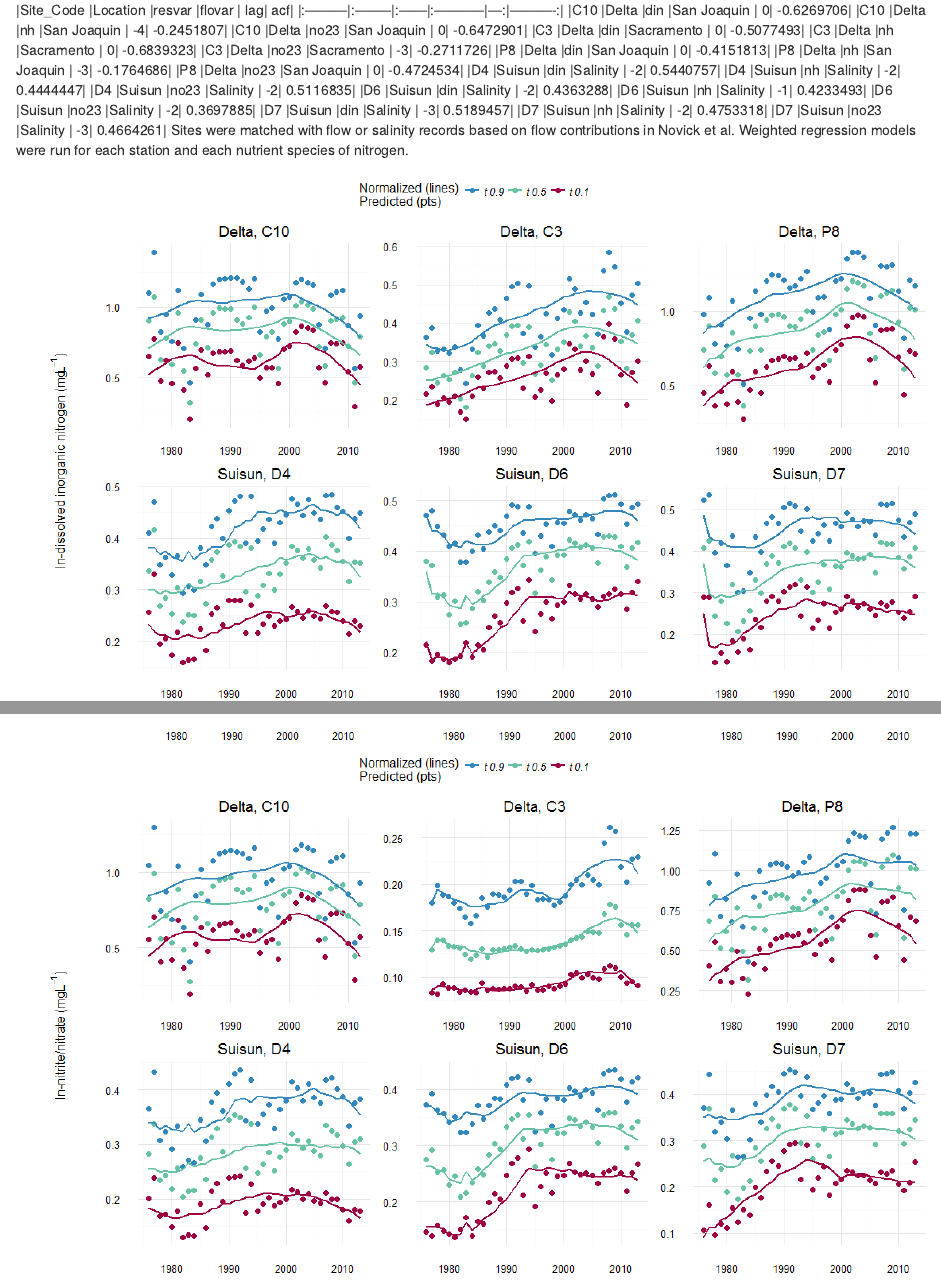
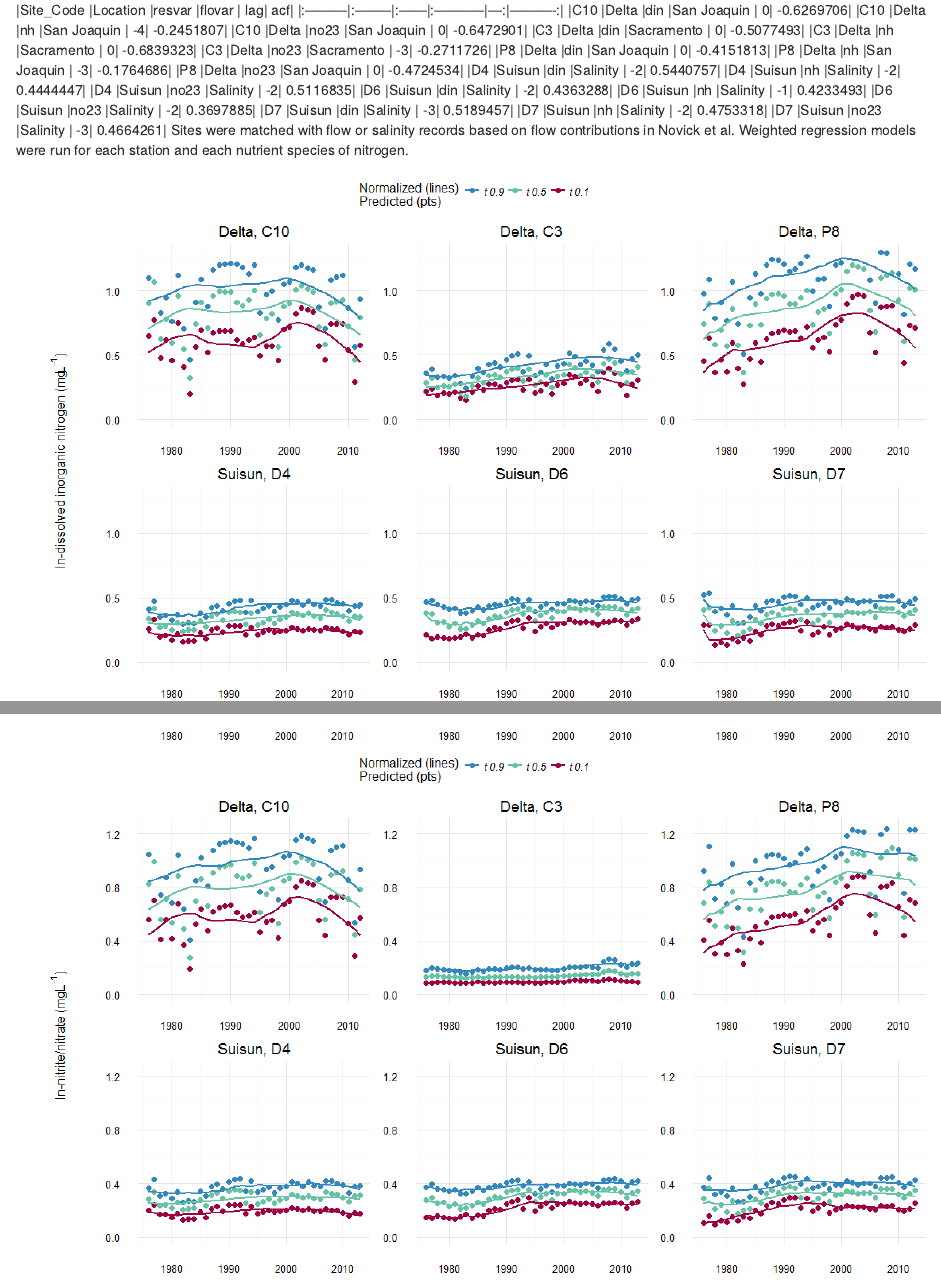
Before and after one commit to fawda123/sf_trends, an R Markdown document (README.Rmd): the page in a window 1100 px wide, from 3200 px down, and a second part further down, joined at a grey line. The pictures show the output file README.html that the author committed with the source, opened offline.

Commit message:
fixed y axes on readme

```diff
--- a/README.Rmd
+++ b/README.Rmd
@@ -128,8 +128,8 @@ for(i in 1:nrow(mods)){
   p <- prdnrmplot(toplo) +
     ggtitle(lab) +
     theme_minimal() +
-    theme(axis.title = element_blank(), legend.position = 'top')#+
-    # scale_y_continuous(limits = c(0, limy))
+    theme(axis.title = element_blank(), legend.position = 'top') +
+    scale_y_continuous(limits = c(0, limy))
 
   # get legend
   if(i == 1) pleg <- g_legend(p)
@@ -198,9 +198,9 @@ for(i in 1:nrow(mods)){
   p <- dynaplot(toplo, month = c(1, 4, 7, 10), ncol = 1) +
     ggtitle(lab) +
     theme_minimal() +
-    theme(axis.title = element_blank(), legend.position = 'top')# +
+    theme(axis.title = element_blank(), legend.position = 'top') +
     # scale_x_continuous(limits = c(0, 1)) +
-    # scale_y_continuous(limits = c(0, limy))
+    scale_y_continuous(limits = c(0, limy))
 
   # flip if Suisun (salinity was used)
   if(as.character(mods[i, 'Location']) == 'Suisun')
```
Also changed, not shown: README.html, README_files/figure-html/unnamed-chunk-6-1.png, README_files/figure-html/unnamed-chunk-6-2.png, README_files/figure-html/unnamed-chunk-6-3.png, README_files/figure-html/unnamed-chunk-7-1.png, README_files/figure-html/unnamed-chunk-7-2.png, README_files/figure-html/unnamed-chunk-7-3.png, sf_trends/server.R (renamed from shiny/server.R), sf_trends/ui.R (renamed from shiny/ui.R), 3 other files.
